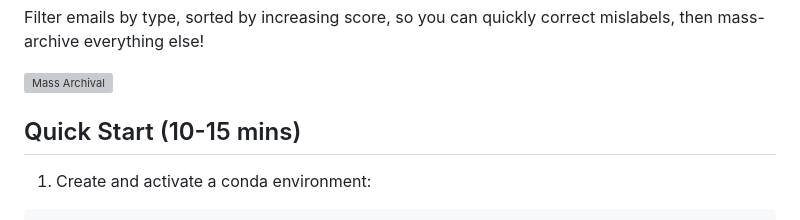
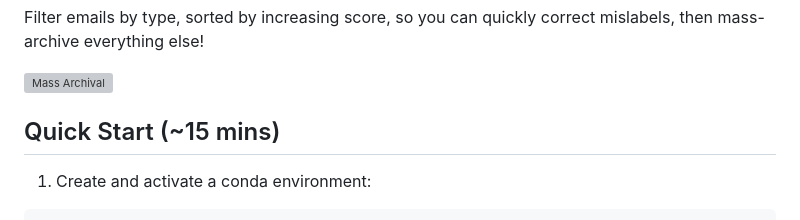
Before and after one commit to edward-cates/email-client, a Markdown page: README.md, the part around the change. Drawn GitHub-style; grey boxes are pictures that could not be loaded.

Commit message:
quick start time estimate

````diff
--- a/README.md
+++ b/README.md
@@ -15,7 +15,7 @@ Filter emails by type, sorted by increasing score, so you can quickly correct mi
 
 ![Mass Archival](doc/img/mass-archival.png)
 
-## Quick Start (10-15 mins)
+## Quick Start (~15 mins)
 
 1. Create and activate a conda environment:
 ```bash
````
